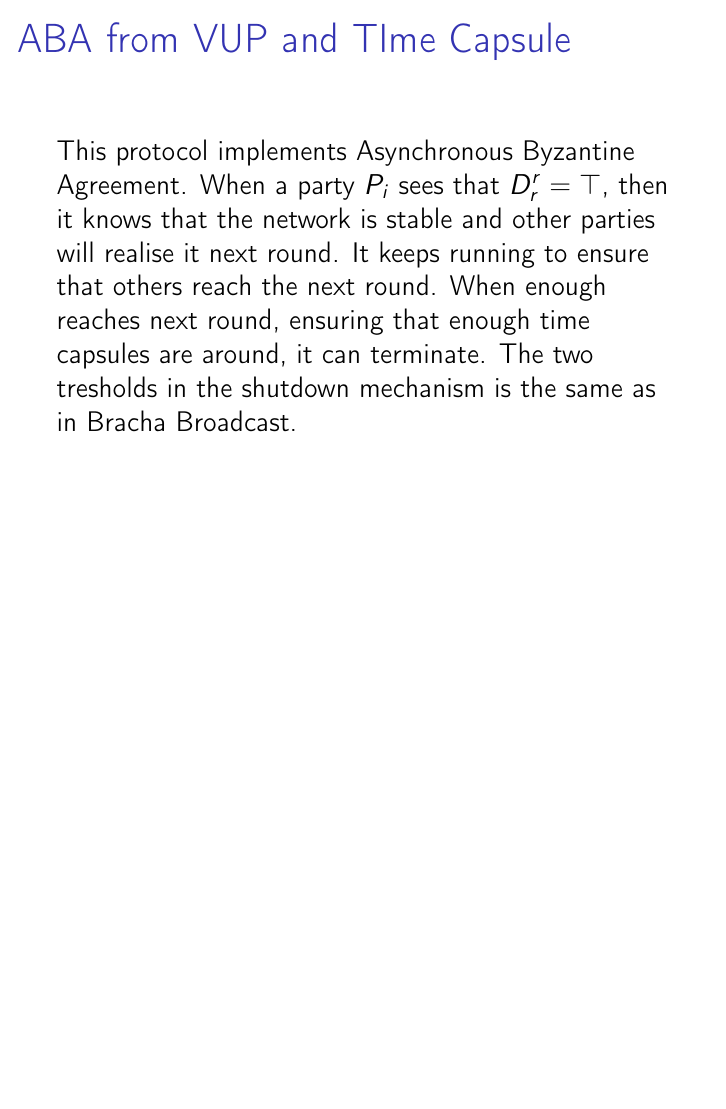
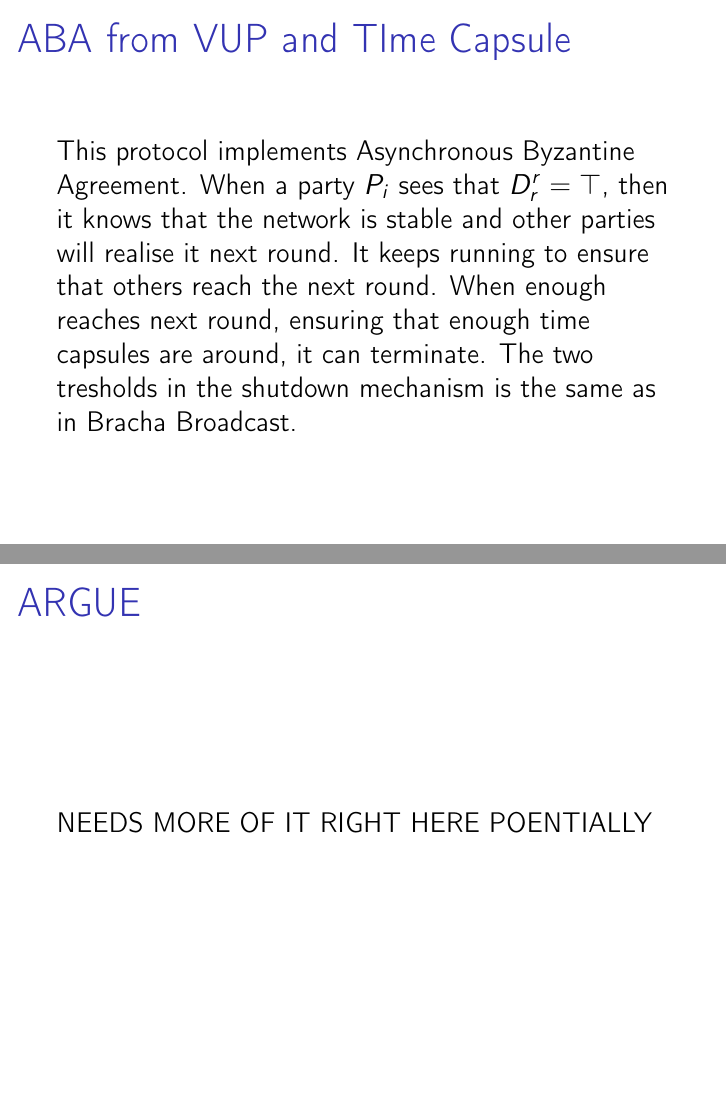
Before and after one commit to MARATVE/DistSysDispositioner, LaTeX slides (10-AsyncAgreement.tex): page 19 of 19 before the commit and pages 19 and 20 of 20 after it, the two joined at a grey line, the shorter picture padded with empty space. Compiled offline with pdfLaTeX.

Commit message:
Async agreement messy but practically done

```diff
--- a/10-AsyncAgreement.tex
+++ b/10-AsyncAgreement.tex
@@ -213,5 +213,12 @@
                     This protocol implements Asynchronous Byzantine Agreement. When a party $P_i$ sees that $D_{r}^r = \top$, then it knows that the network is stable and other parties will realise it next round. It keeps running to ensure that others reach the next round. When enough reaches next round, ensuring that enough time capsules are around, it can terminate. The two tresholds in the shutdown mechanism is the same as in Bracha Broadcast.
             \end{frame}
 
+            \begin{frame}
+                \frametitle{ARGUE }
+                    NEEDS MORE OF IT RIGHT HERE POENTIALLY
+
+
+            \end{frame}
+
 
 \end{document}
```
Also changed, not shown: 10-AsyncAgreement.pdf.
